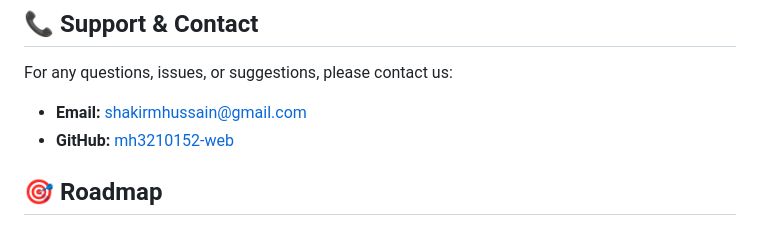
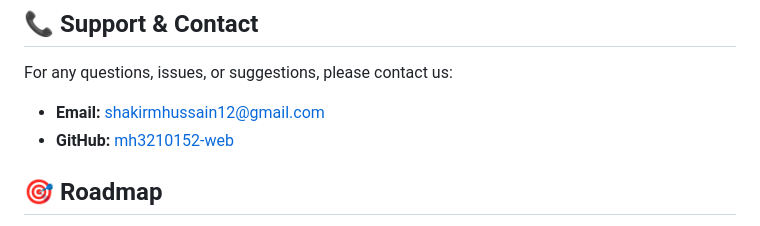
Before and after one commit to mh3210152-web/image-to-pdf-, a Markdown page: README.md, the part around the change. Drawn GitHub-style.

Commit message:
Update email in README.md to shakirmhussain12@gmail.com

```diff
--- a/README.md
+++ b/README.md
@@ -95,7 +95,7 @@ This project is open source and available under the MIT License.
 ## 📞 Support & Contact
 
 For any questions, issues, or suggestions, please contact us:
-- **Email:** shakirmhussain@gmail.com
+- **Email:** shakirmhussain12@gmail.com
 - **GitHub:** [mh3210152-web](https://github.com/mh3210152-web)
 
 ## 🎯 Roadmap
```
